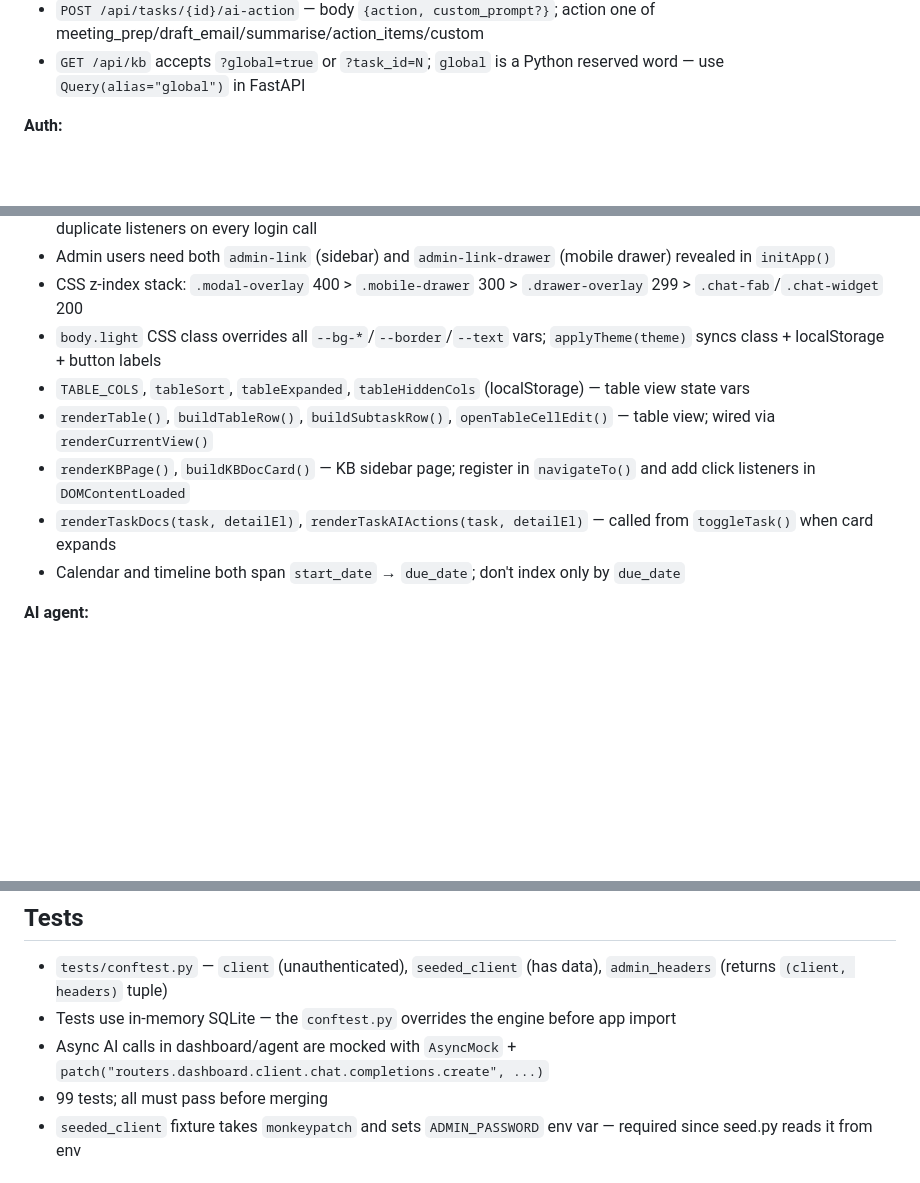
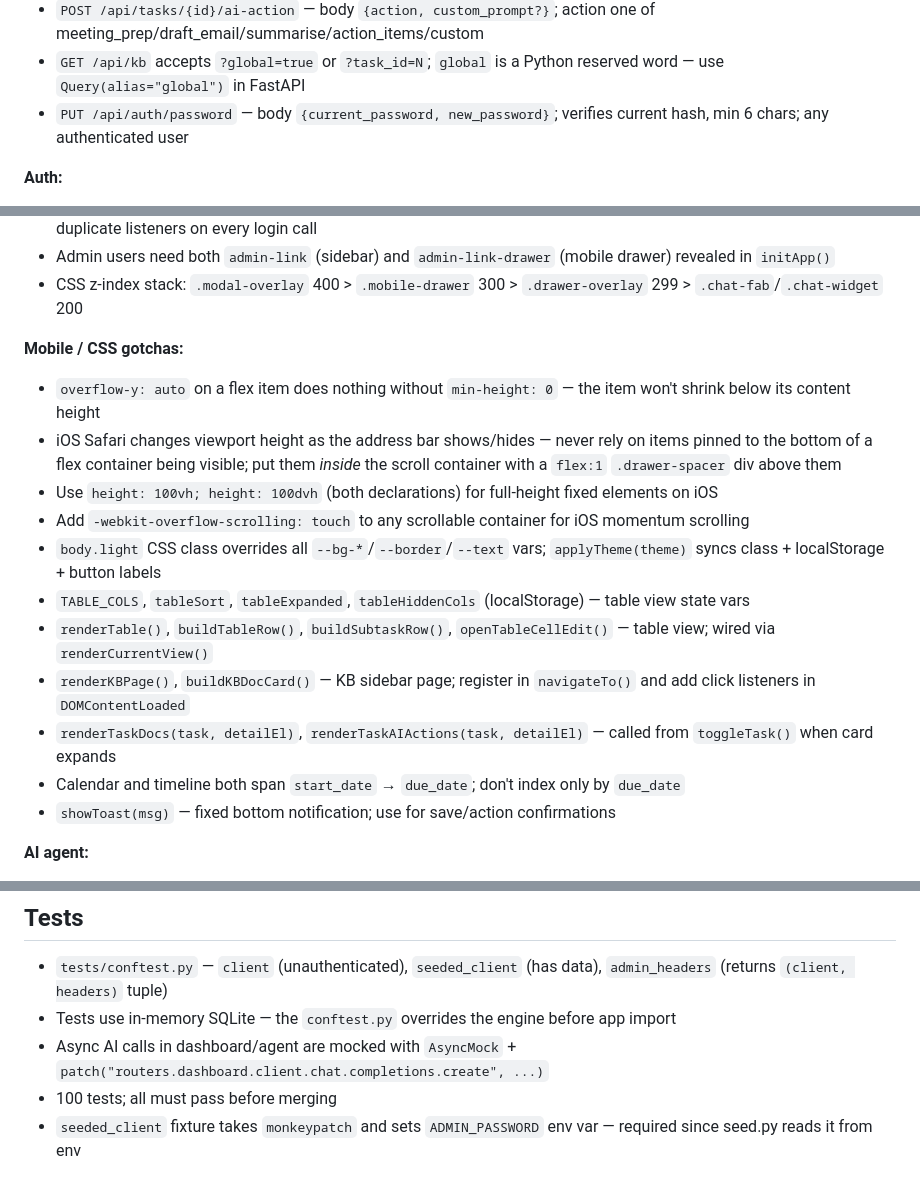
Before and after one commit to chchingyesstyle/mytask, a Markdown page: CLAUDE.md, 3 parts joined by grey strips. GitHub-like rendering; blank space fills up the shorter version.

```diff
--- a/CLAUDE.md
+++ b/CLAUDE.md
@@ -55,6 +55,7 @@ docker cp static/index.html mytask-mytask-1:/app/static/index.html
 - `POST /api/tags` and `DELETE /api/tags/{id}` — open to all authenticated users (not admin-only)
 - `POST /api/tasks/{id}/ai-action` — body `{action, custom_prompt?}`; action one of meeting_prep/draft_email/summarise/action_items/custom
 - `GET /api/kb` accepts `?global=true` or `?task_id=N`; `global` is a Python reserved word — use `Query(alias="global")` in FastAPI
+- `PUT /api/auth/password` — body `{current_password, new_password}`; verifies current hash, min 6 chars; any authenticated user
 
 **Auth:**
 - `get_current_user` dependency in `auth.py` — inject via `Depends(get_current_user)`
@@ -79,12 +80,19 @@ docker cp static/index.html mytask-mytask-1:/app/static/index.html
 - Nav item click listeners go in `DOMContentLoaded`, NOT inside `initApp()` — placing them in `initApp()` accumulates duplicate listeners on every login call
 - Admin users need both `admin-link` (sidebar) and `admin-link-drawer` (mobile drawer) revealed in `initApp()`
 - CSS z-index stack: `.modal-overlay` 400 > `.mobile-drawer` 300 > `.drawer-overlay` 299 > `.chat-fab`/`.chat-widget` 200
+
+**Mobile / CSS gotchas:**
+- `overflow-y: auto` on a flex item does nothing without `min-height: 0` — the item won't shrink below its content height
+- iOS Safari changes viewport height as the address bar shows/hides — never rely on items pinned to the bottom of a flex container being visible; put them *inside* the scroll container with a `flex:1` `.drawer-spacer` div above them
+- Use `height: 100vh; height: 100dvh` (both declarations) for full-height fixed elements on iOS
+- Add `-webkit-overflow-scrolling: touch` to any scrollable container for iOS momentum scrolling
 - `body.light` CSS class overrides all `--bg-*`/`--border`/`--text` vars; `applyTheme(theme)` syncs class + localStorage + button labels
 - `TABLE_COLS`, `tableSort`, `tableExpanded`, `tableHiddenCols` (localStorage) — table view state vars
 - `renderTable()`, `buildTableRow()`, `buildSubtaskRow()`, `openTableCellEdit()` — table view; wired via `renderCurrentView()`
 - `renderKBPage()`, `buildKBDocCard()` — KB sidebar page; register in `navigateTo()` and add click listeners in `DOMContentLoaded`
 - `renderTaskDocs(task, detailEl)`, `renderTaskAIActions(task, detailEl)` — called from `toggleTask()` when card expands
 - Calendar and timeline both span `start_date` → `due_date`; don't index only by `due_date`
+- `showToast(msg)` — fixed bottom notification; use for save/action confirmations
 
 **AI agent:**
 - Tools: `create_task`, `update_task`, `delete_task`, `list_tasks`, `create_subtask`, `add_tag_to_task`, `remove_tag_from_task`
@@ -101,7 +109,7 @@ docker cp static/index.html mytask-mytask-1:/app/static/index.html
 - `tests/conftest.py` — `client` (unauthenticated), `seeded_client` (has data), `admin_headers` (returns `(client, headers)` tuple)
 - Tests use in-memory SQLite — the `conftest.py` overrides the engine before app import
 - Async AI calls in dashboard/agent are mocked with `AsyncMock` + `patch("routers.dashboard.client.chat.completions.create", ...)`
-- 99 tests; all must pass before merging
+- 100 tests; all must pass before merging
 - `seeded_client` fixture takes `monkeypatch` and sets `ADMIN_PASSWORD` env var — required since seed.py reads it from env
 
 ## Deployment
```
Also changed, not shown: README.md (+3 -1 lines).
